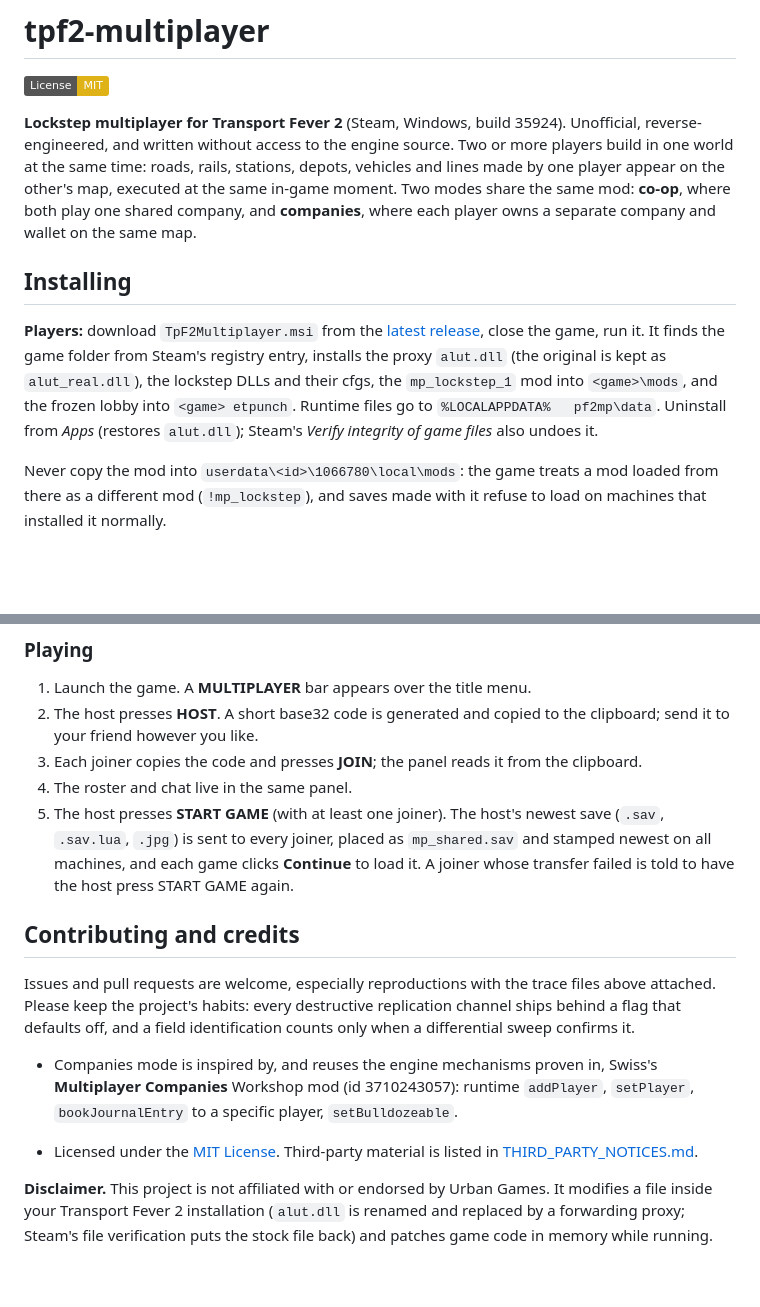
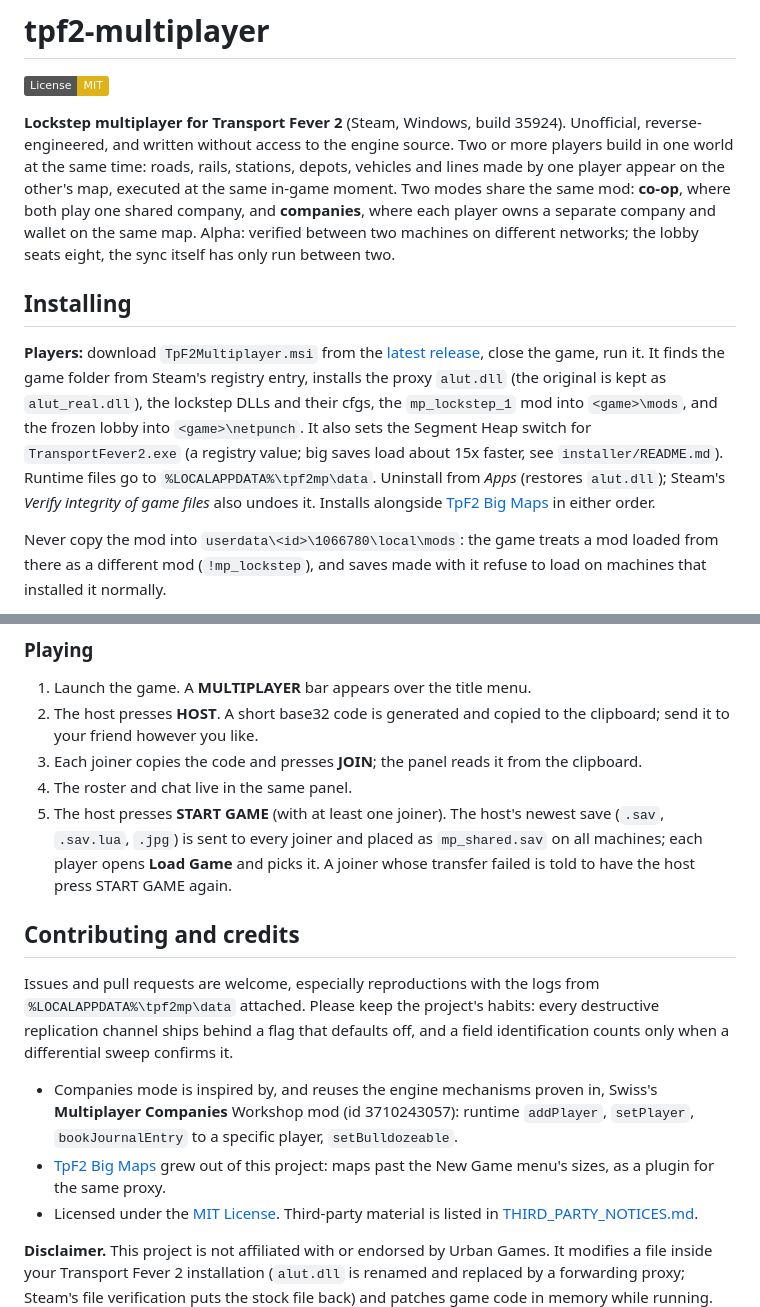
Before and after one commit to silver2127/tpf2-multiplayer, a Markdown page: README.md, 2 parts joined by grey strips. Drawn GitHub-style; badges without logos; blank space fills up the shorter version.

Commit message:
README: fix the netpunch/tpf2mp path escapes, Load Game not Continue, Big Maps + Segment Heap
The Installing paragraph had a literal newline and tab where '\netpunch' and
'\tpf2mp' should be (an escape got interpreted when the file was written), so
it rendered broken on GitHub. Step 5 still said the game clicks Continue; that
build was removed, each player opens Load Game. 'Trace files above' pointed at
a section that no longer exists. Added one sentence each for the Segment Heap
switch the MSI sets, coexistence with TpF2 Big Maps, and the alpha status.

Co-Authored-By: Claude Fable 5.1 <noreply@anthropic.com>
Claude-Session: https://claude.ai/code/session_01PPc627caJQognhHBJTS7KC

```diff
--- a/README.md
+++ b/README.md
@@ -7,7 +7,9 @@ reverse-engineered, and written without access to the engine source. Two or more
 one world at the same time: roads, rails, stations, depots, vehicles and lines made by one
 player appear on the other's map, executed at the same in-game moment. Two modes share
 the same mod: **co-op**, where both play one shared company, and **companies**, where each
-player owns a separate company and wallet on the same map.
+player owns a separate company and wallet on the same map. Alpha: verified between two
+machines on different networks; the lobby seats eight, the sync itself has only run
+between two.
 
 ## Installing
 
@@ -16,9 +18,11 @@ player owns a separate company and wallet on the same map.
 game, run it. It finds the game folder from Steam's registry entry, installs the
 proxy `alut.dll` (the original is kept as `alut_real.dll`), the lockstep DLLs and
 their cfgs, the `mp_lockstep_1` mod into `<game>\mods`, and the frozen lobby into
-`<game>
-etpunch`. Runtime files go to `%LOCALAPPDATA%	pf2mp\data`. Uninstall from
-*Apps* (restores `alut.dll`); Steam's *Verify integrity of game files* also undoes it.
+`<game>\netpunch`. It also sets the Segment Heap switch for `TransportFever2.exe` (a
+registry value; big saves load about 15x faster, see `installer/README.md`). Runtime
+files go to `%LOCALAPPDATA%\tpf2mp\data`. Uninstall from *Apps* (restores `alut.dll`);
+Steam's *Verify integrity of game files* also undoes it. Installs alongside
+[TpF2 Big Maps](https://github.com/silver2127/tpf2-bigmap) in either order.
 
 Never copy the mod into `userdata\<id>\1066780\local\mods`: the game treats a mod
 loaded from there as a different mod (`!mp_lockstep`), and saves made with it refuse to
@@ -52,21 +56,22 @@ MSI does, from the build outputs.
 3. Each joiner copies the code and presses **JOIN**; the panel reads it from the clipboard.
 4. The roster and chat live in the same panel.
 5. The host presses **START GAME** (with at least one joiner). The host's newest save
-   (`.sav`, `.sav.lua`, `.jpg`) is sent to every joiner, placed as `mp_shared.sav` and
-   stamped newest on all machines, and each game clicks **Continue** to load it. A joiner
-   whose transfer failed is told to have the host press START GAME again.
+   (`.sav`, `.sav.lua`, `.jpg`) is sent to every joiner and placed as `mp_shared.sav` on
+   all machines; each player opens **Load Game** and picks it. A joiner whose transfer
+   failed is told to have the host press START GAME again.
 
 ## Contributing and credits
 
-Issues and pull requests are welcome, especially reproductions with the trace files
-above attached. Please keep the project's habits: every destructive replication channel
+Issues and pull requests are welcome, especially reproductions with the logs from
+`%LOCALAPPDATA%\tpf2mp\data` attached. Please keep the project's habits: every destructive replication channel
 ships behind a flag that defaults off, and a field identification counts only when a
 differential sweep confirms it.
 
 - Companies mode is inspired by, and reuses the engine mechanisms proven in, Swiss's
   **Multiplayer Companies** Workshop mod (id 3710243057): runtime `addPlayer`,
   `setPlayer`, `bookJournalEntry` to a specific player, `setBulldozeable`.
-
+- [TpF2 Big Maps](https://github.com/silver2127/tpf2-bigmap) grew out of this project:
+  maps past the New Game menu's sizes, as a plugin for the same proxy.
 - Licensed under the [MIT License](LICENSE). Third-party material is listed in
   [THIRD_PARTY_NOTICES.md](THIRD_PARTY_NOTICES.md).
 
```
